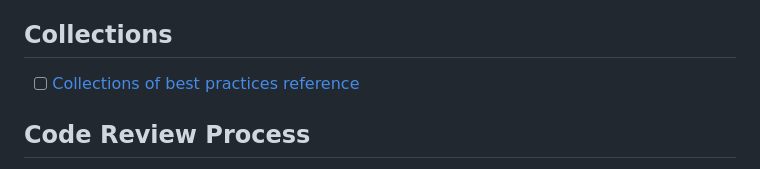
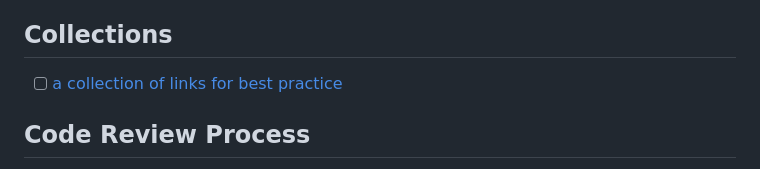
Before and after one commit to CirrusLabs-NPD/Engineering-Standards, a Markdown page: README.md, the part around the change. Rendered like a GitHub page.

Commit message:
updated collections

```diff
--- a/README.md
+++ b/README.md
@@ -32,7 +32,7 @@ This document outlines the engineering standards followed at [CirrusLabs](https:
 
 ## Collections
 
-- [ ] [Collections of best practices reference](/REFERENCES.md)
+- [ ] [a collection of links for best practice](/REFERENCES.md)
 
 ## Code Review Process
 - [ ] All code changes must go through a code review process.
```
